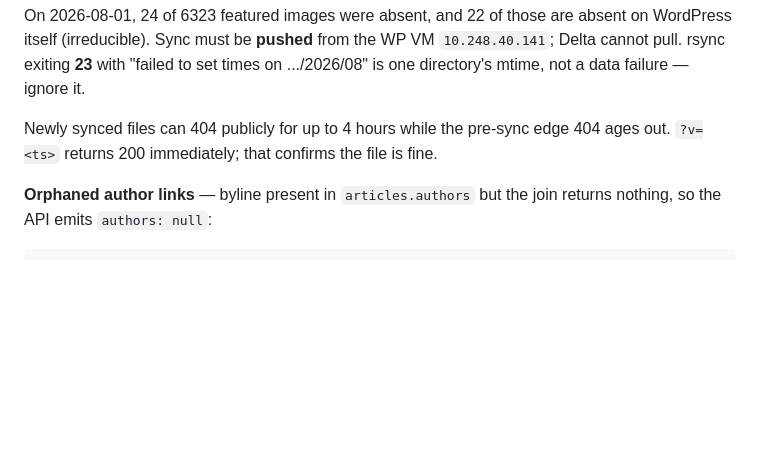
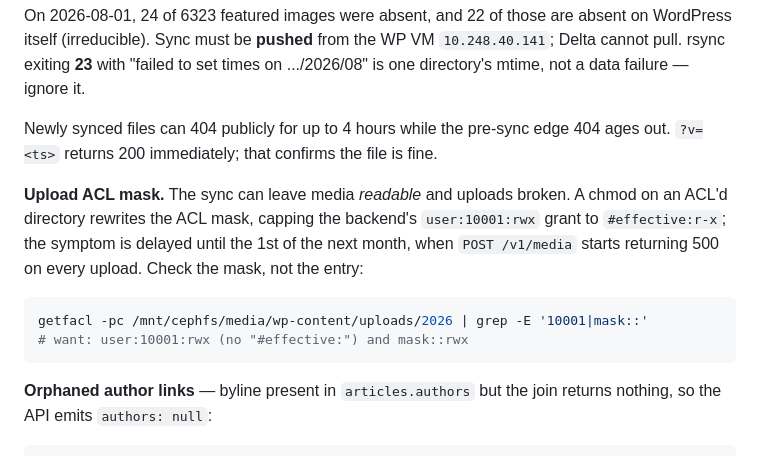
Before and after one commit to DrexelTriangle/triangle-cms, a Markdown page: docs/ETL-REBUILD.md, the part around the change. GitHub-like rendering; blank space fills up the shorter version.

````diff
--- a/docs/ETL-REBUILD.md
+++ b/docs/ETL-REBUILD.md
@@ -229,6 +229,17 @@ times on .../2026/08" is one directory's mtime, not a data failure — ignore it
 Newly synced files can 404 publicly for up to 4 hours while the pre-sync edge
 404 ages out. `?v=<ts>` returns 200 immediately; that confirms the file is fine.
 
+**Upload ACL mask.** The sync can leave media *readable* and uploads broken. A
+chmod on an ACL'd directory rewrites the ACL mask, capping the backend's
+`user:10001:rwx` grant to `#effective:r-x`; the symptom is delayed until the 1st
+of the next month, when `POST /v1/media` starts returning 500 on every upload.
+Check the mask, not the entry:
+
+```bash
+getfacl -pc /mnt/cephfs/media/wp-content/uploads/2026 | grep -E '10001|mask::'
+# want: user:10001:rwx (no "#effective:") and mask::rwx
+```
+
 **Orphaned author links** — byline present in `articles.authors` but the join
 returns nothing, so the API emits `authors: null`:
 
````
Also changed, not shown: deploy/README.md (+20 -0 lines), docs/HANDOVER.md (+25 -1 lines).
